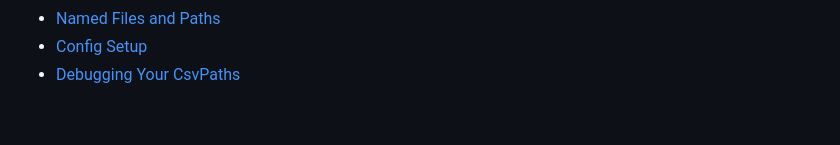
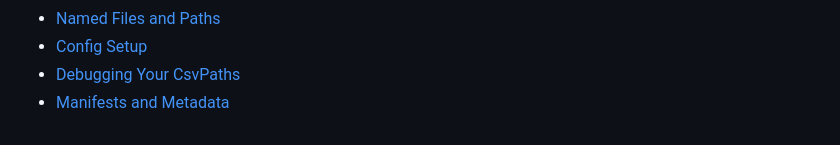
Before and after one commit to dk107dk/csvpath_site, a Markdown page: SUMMARY.md, the part around the change. Drawn GitHub-style.

```diff
--- a/SUMMARY.md
+++ b/SUMMARY.md
@@ -36,3 +36,4 @@
 * [Named Files and Paths](topics/named\_files\_and\_paths.md)
 * [Config Setup](topics/config-setup.md)
 * [Debugging Your CsvPaths](topics/debugging.md)
+* [Manifests and Metadata](topics/manifests-and-metadata.md)
```
Also changed, not shown: topics/manifests-and-metadata.md (added, +91 -0 lines), .gitbook/assets/named-paths-why-result.png (added).
